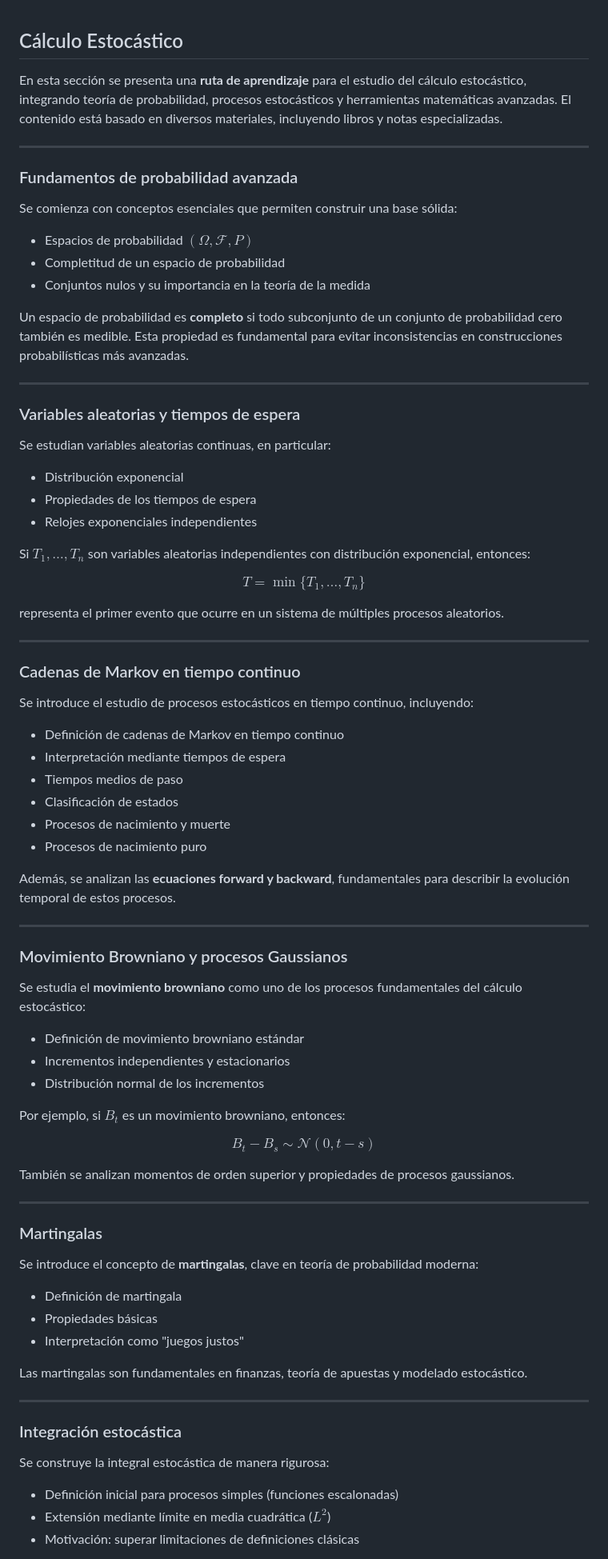
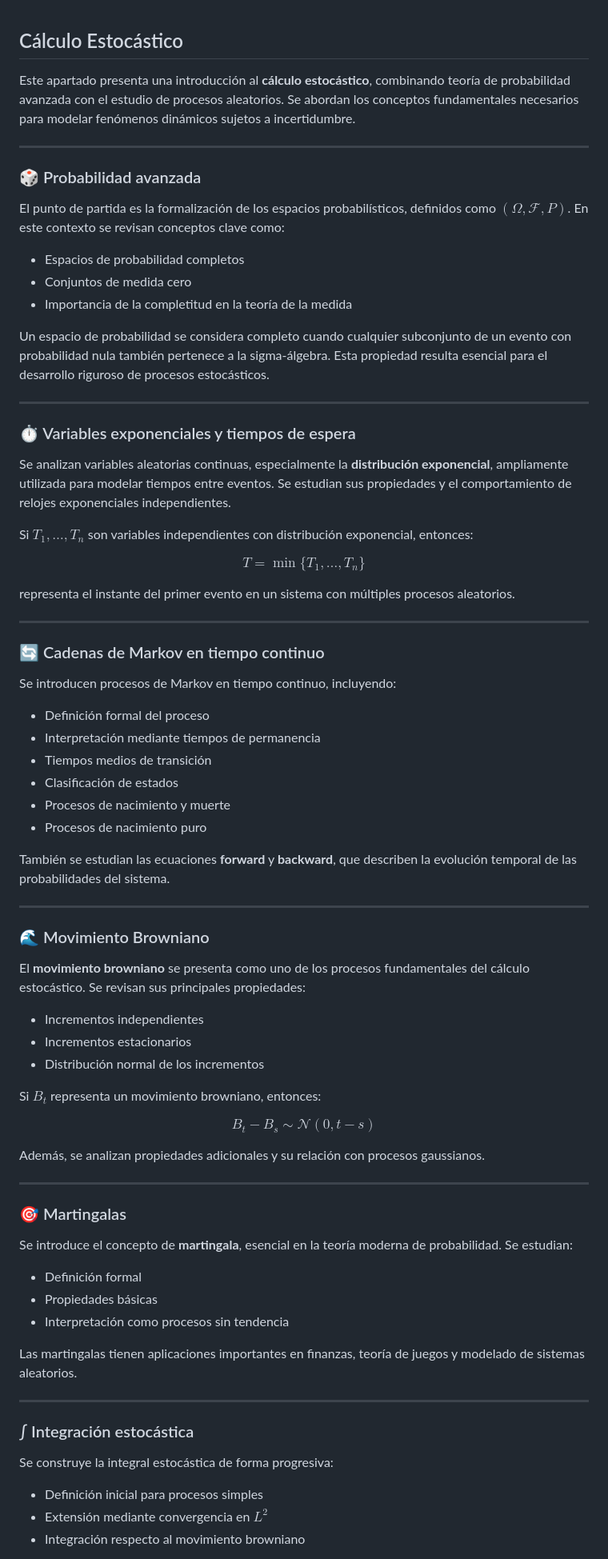
Before and after one commit to Tdeogr/Machine-Learning, a Markdown page: Stochastic Calculus/README.md, the part around one of its changes. Shown at 80% size. Drawn GitHub-style.

```diff
--- a/Stochastic Calculus/README.md
+++ b/Stochastic Calculus/README.md
@@ -1,89 +1,85 @@
 ## Cálculo Estocástico
 
-En esta sección se presenta una **ruta de aprendizaje** para el estudio del cálculo estocástico, integrando teoría de probabilidad, procesos estocásticos y herramientas matemáticas avanzadas. El contenido está basado en diversos materiales, incluyendo libros y notas especializadas.
+Este apartado presenta una introducción al **cálculo estocástico**, combinando teoría de probabilidad avanzada con el estudio de procesos aleatorios. Se abordan los conceptos fundamentales necesarios para modelar fenómenos dinámicos sujetos a incertidumbre.
 
 ---
 
-### Fundamentos de probabilidad avanzada
+### 🎲 Probabilidad avanzada
 
-Se comienza con conceptos esenciales que permiten construir una base sólida:
+El punto de partida es la formalización de los espacios probabilísticos, definidos como $(\Omega, \mathcal{F}, P)$. En este contexto se revisan conceptos clave como:
 
-- Espacios de probabilidad $(\Omega, \mathcal{F}, P)$
-- Completitud de un espacio de probabilidad
-- Conjuntos nulos y su importancia en la teoría de la medida
+- Espacios de probabilidad completos
+- Conjuntos de medida cero
+- Importancia de la completitud en la teoría de la medida
 
-Un espacio de probabilidad es **completo** si todo subconjunto de un conjunto de probabilidad cero también es medible. Esta propiedad es fundamental para evitar inconsistencias en construcciones probabilísticas más avanzadas.
+Un espacio de probabilidad se considera completo cuando cualquier subconjunto de un evento con probabilidad nula también pertenece a la sigma-álgebra. Esta propiedad resulta esencial para el desarrollo riguroso de procesos estocásticos.
 
 ---
 
-### Variables aleatorias y tiempos de espera
+### ⏱️ Variables exponenciales y tiempos de espera
 
-Se estudian variables aleatorias continuas, en particular:
+Se analizan variables aleatorias continuas, especialmente la **distribución exponencial**, ampliamente utilizada para modelar tiempos entre eventos. Se estudian sus propiedades y el comportamiento de relojes exponenciales independientes.
 
-- Distribución exponencial
-- Propiedades de los tiempos de espera
-- Relojes exponenciales independientes
-
-Si $T_1, \dots, T_n$ son variables aleatorias independientes con distribución exponencial, entonces:
+Si $T_1, \dots, T_n$ son variables independientes con distribución exponencial, entonces:
 
 $$
 T = \min\{T_1, \dots, T_n\}
 $$
 
-representa el primer evento que ocurre en un sistema de múltiples procesos aleatorios.
+representa el instante del primer evento en un sistema con múltiples procesos aleatorios.
 
 ---
 
-### Cadenas de Markov en tiempo continuo
+### 🔄 Cadenas de Markov en tiempo continuo
 
-Se introduce el estudio de procesos estocásticos en tiempo continuo, incluyendo:
+Se introducen procesos de Markov en tiempo continuo, incluyendo:
 
-- Definición de cadenas de Markov en tiempo continuo
-- Interpretación mediante tiempos de espera
-- Tiempos medios de paso
+- Definición formal del proceso
+- Interpretación mediante tiempos de permanencia
+- Tiempos medios de transición
 - Clasificación de estados
 - Procesos de nacimiento y muerte
 - Procesos de nacimiento puro
 
-Además, se analizan las **ecuaciones forward y backward**, fundamentales para describir la evolución temporal de estos procesos.
+También se estudian las ecuaciones **forward** y **backward**, que describen la evolución temporal de las probabilidades del sistema.
 
 ---
 
-### Movimiento Browniano y procesos Gaussianos
+### 🌊 Movimiento Browniano
 
-Se estudia el **movimiento browniano** como uno de los procesos fundamentales del cálculo estocástico:
+El **movimiento browniano** se presenta como uno de los procesos fundamentales del cálculo estocástico. Se revisan sus principales propiedades:
 
-- Definición de movimiento browniano estándar
-- Incrementos independientes y estacionarios
+- Incrementos independientes
+- Incrementos estacionarios
 - Distribución normal de los incrementos
 
-Por ejemplo, si $B_t$ es un movimiento browniano, entonces:
+Si $B_t$ representa un movimiento browniano, entonces:
 
 $$
 B_t - B_s \sim \mathcal{N}(0, t - s)
 $$
 
-También se analizan momentos de orden superior y propiedades de procesos gaussianos.
+Además, se analizan propiedades adicionales y su relación con procesos gaussianos.
 
 ---
 
-### Martingalas
+### 🎯 Martingalas
 
-Se introduce el concepto de **martingalas**, clave en teoría de probabilidad moderna:
+Se introduce el concepto de **martingala**, esencial en la teoría moderna de probabilidad. Se estudian:
 
-- Definición de martingala
+- Definición formal
 - Propiedades básicas
-- Interpretación como "juegos justos"
+- Interpretación como procesos sin tendencia
 
-Las martingalas son fundamentales en finanzas, teoría de apuestas y modelado estocástico.
+Las martingalas tienen aplicaciones importantes en finanzas, teoría de juegos y modelado de sistemas aleatorios.
 
 ---
 
-### Integración estocástica
+### ∫ Integración estocástica
 
-Se construye la integral estocástica de manera rigurosa:
+Se construye la integral estocástica de forma progresiva:
 
-- Definición inicial para procesos simples (funciones escalonadas)
-- Extensión mediante límite en media cuadrática ($L^2$)
-- Motivación: superar limitaciones de definiciones clásicas
+- Definición inicial para procesos simples
+- Extensión mediante convergencia en $L^2$
+- Integración respecto al movimiento browniano
 
```
Also changed, not shown: other parts of Stochastic Calculus/README.md (+4 -6 lines).
